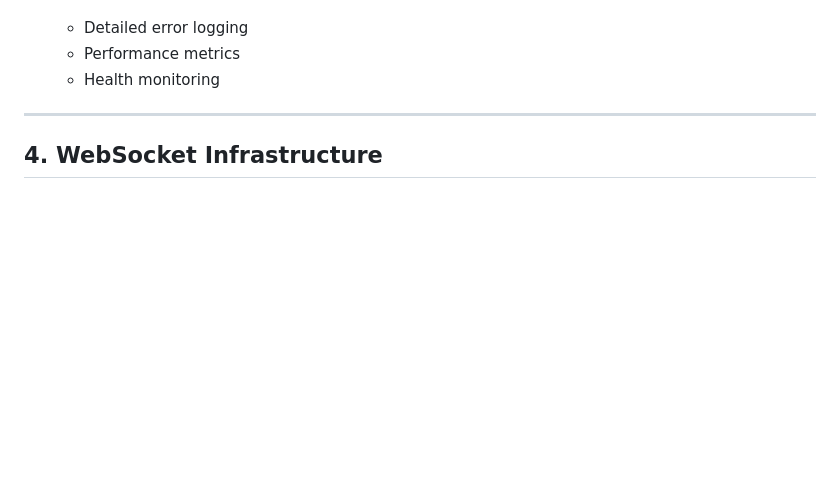
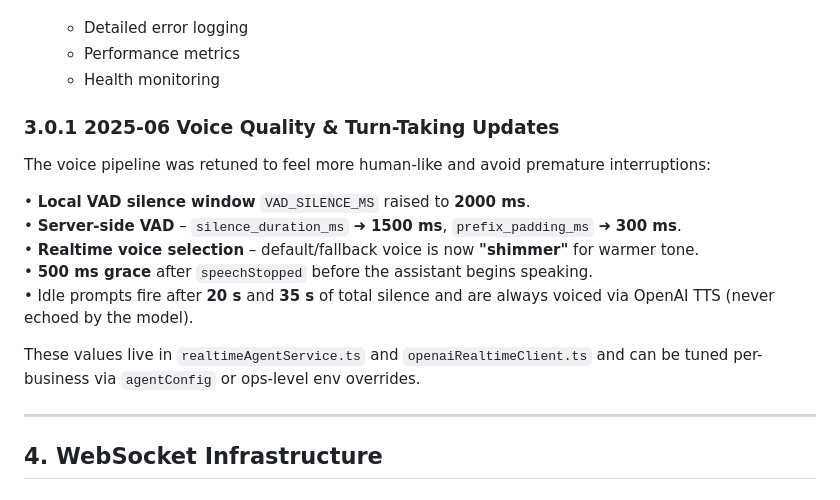
Before and after one commit to grlkrash/studioconnect-ai, a Markdown page: DEVELOPER_GUIDE.md, the part around one of its changes. GitHub-like rendering; blank space fills up the shorter version.

Commit message:
Docs: add section 3.0.1 detailing June 2025 voice-agent tuning (VAD, shimmer voice, idle prompt)

```diff
--- a/DEVELOPER_GUIDE.md
+++ b/DEVELOPER_GUIDE.md
@@ -480,6 +480,18 @@ case 'input_audio_buffer.speech_started':
    - Detailed error logging
    - Performance metrics
    - Health monitoring
+
+### 3.0.1  2025-06 Voice Quality & Turn-Taking Updates
+
+The voice pipeline was retuned to feel more human-like and avoid premature interruptions:
+
+• **Local VAD silence window** `VAD_SILENCE_MS` raised to **2000 ms**.
+• **Server-side VAD** – `silence_duration_ms` ➜ **1500 ms**, `prefix_padding_ms` ➜ **300 ms**.
+• **Realtime voice selection** – default/fallback voice is now **"shimmer"** for warmer tone.
+• **500 ms grace** after `speechStopped` before the assistant begins speaking.
+• Idle prompts fire after **20 s** and **35 s** of total silence and are always voiced via OpenAI TTS (never echoed by the model).
+
+These values live in `realtimeAgentService.ts` and `openaiRealtimeClient.ts` and can be tuned per-business via `agentConfig` or ops-level env overrides.
 
 ---
 
```
Also changed, not shown: other parts of DEVELOPER_GUIDE.md (+0 -2 lines).
